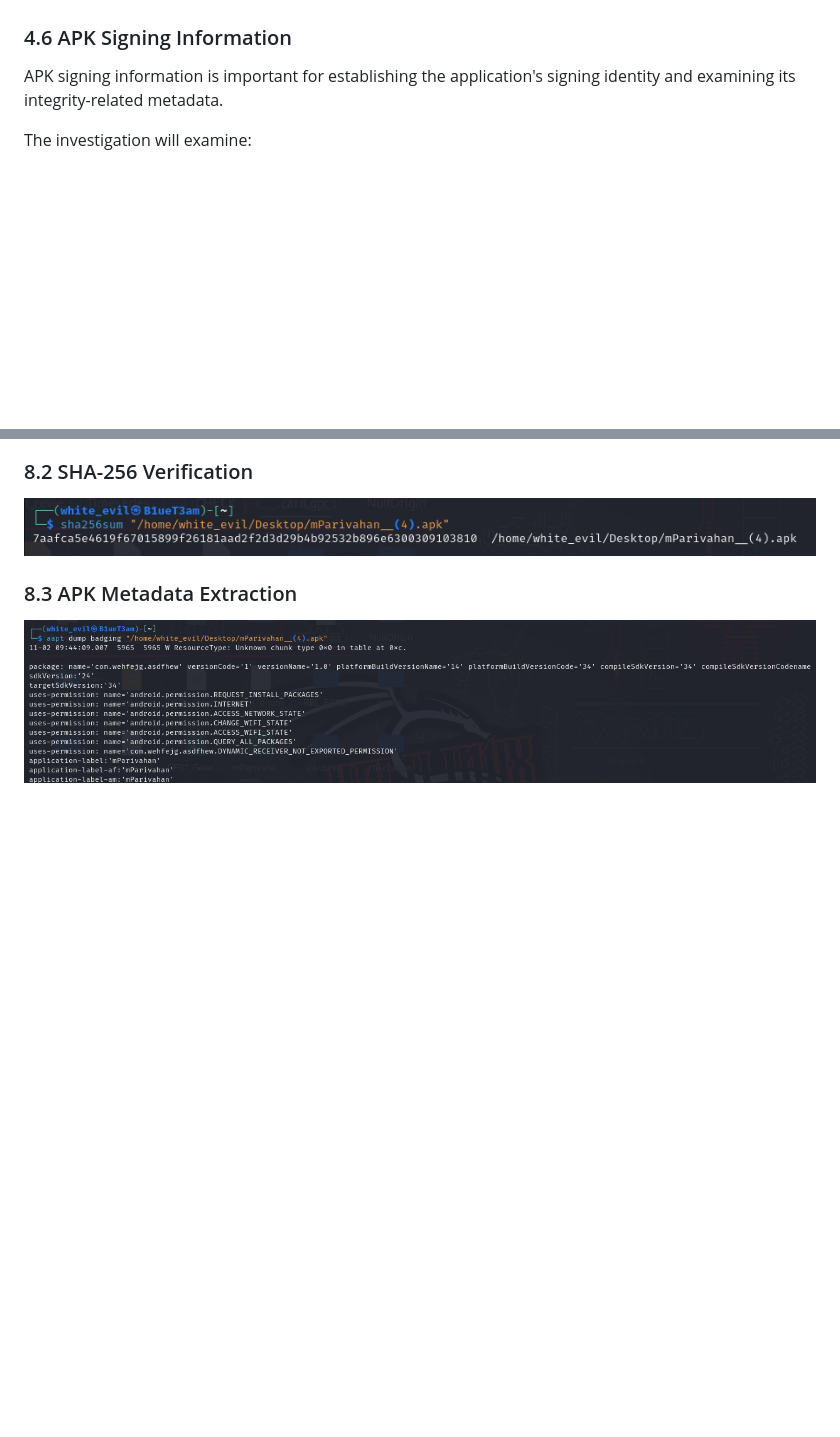
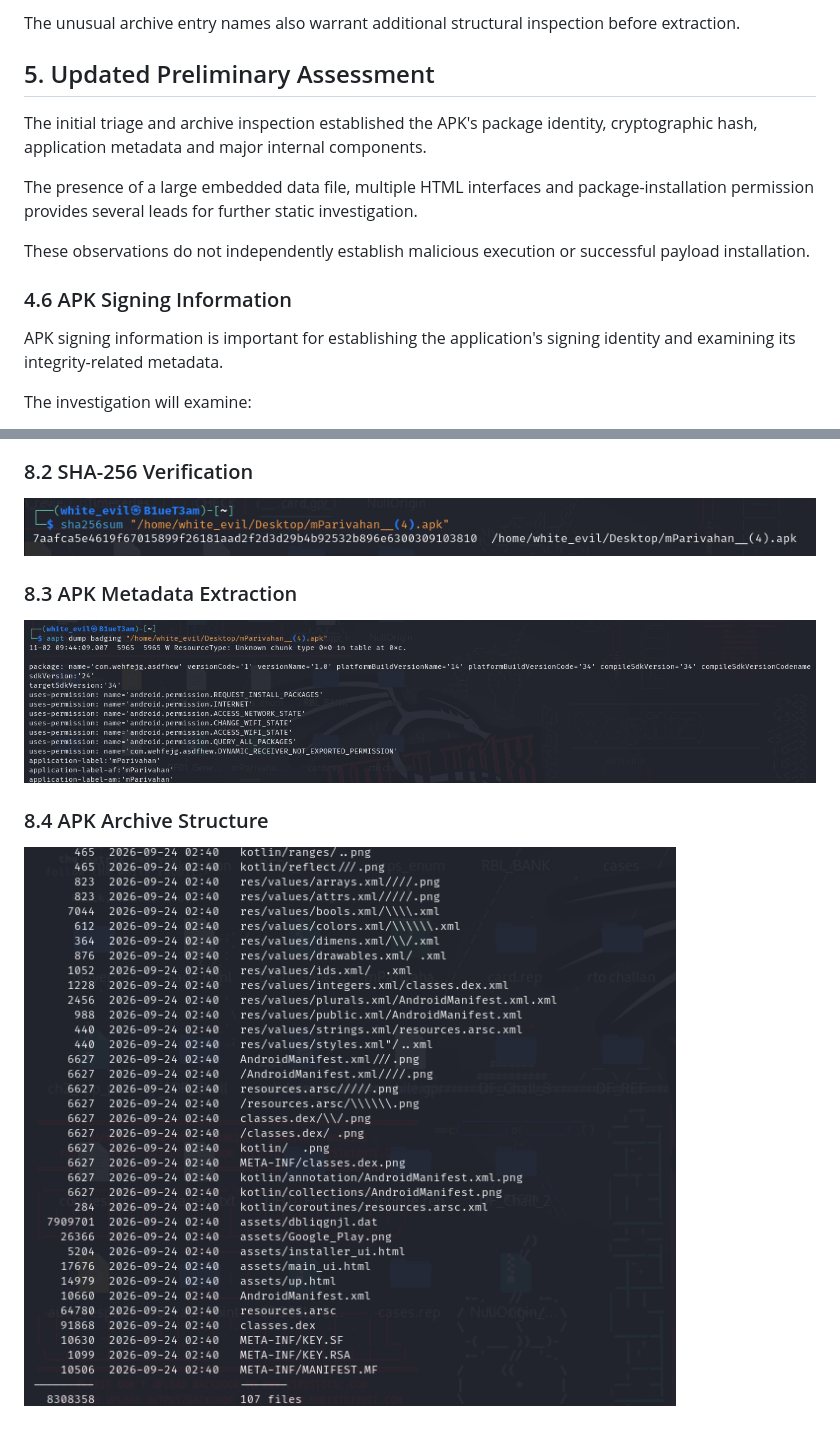
Before and after one commit to ashrithpeechara/mparivahan-apk-investigation, a Markdown page: mParivahan-Investigation/analysis/apk-analysis.md, 2 parts joined by grey strips. Drawn GitHub-style; pictures changed too: mParivahan-Investigation/screenshots/apk-analysis/MP-APK-004-archive-structure.png (added); blank space fills up the shorter version.

```diff
--- a/mParivahan-Investigation/analysis/apk-analysis.md
+++ b/mParivahan-Investigation/analysis/apk-analysis.md
@@ -93,3 +139,12 @@ The following components are relevant to the investigation:
+The unusual archive entry names also warrant additional structural inspection before extraction.
+
+## 5. Updated Preliminary Assessment
+
+The initial triage and archive inspection established the APK's package identity, cryptographic hash, application metadata and major internal components.
+
+The presence of a large embedded data file, multiple HTML interfaces and package-installation permission provides several leads for further static investigation.
+
+These observations do not independently establish malicious execution or successful payload installation.
 
 ### 4.6 APK Signing Information
 
@@ -152,3 +207,7 @@ The next stage will examine:
 ### 8.3 APK Metadata Extraction
 
 ![APK Metadata](../screenshots/apk-analysis/MP-APK-003-aapt-metadata.png)
+
+### 8.4 APK Archive Structure
+
+![APK Archive Structure](../screenshots/apk-analysis/MP-APK-004-archive-structure.png)
```
Also changed, not shown: other parts of mParivahan-Investigation/analysis/apk-analysis.md (+60 -14 lines).
